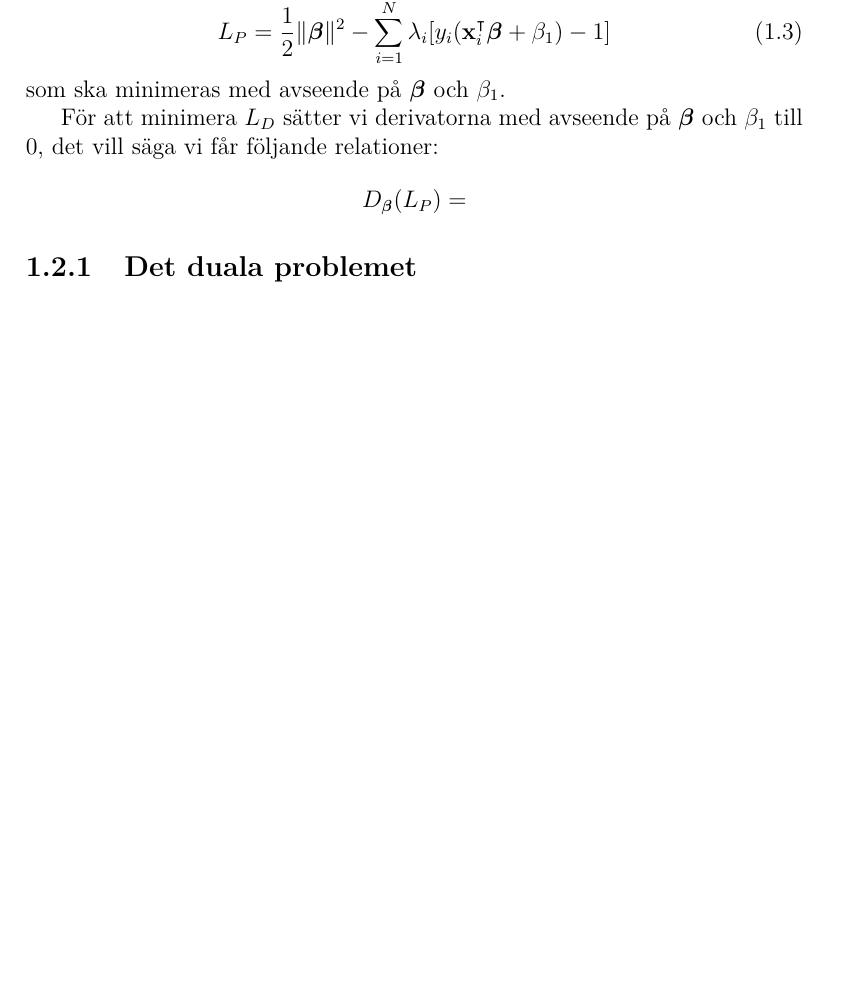
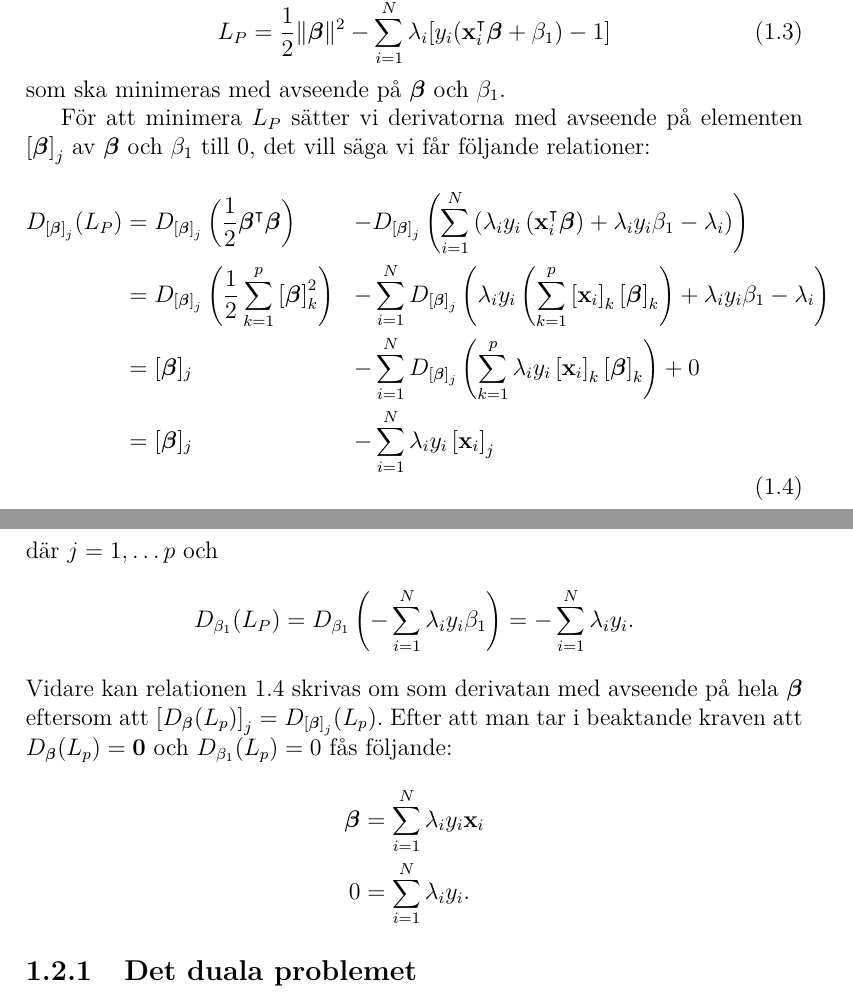
Before and after one commit to oscargranlund/kandidat, a LaTeX document (Kandidatuppsatsen.tex): part of page 9 of 12 before the commit and two parts of pages 9 and 10 of 12 after it, the two joined at a grey line, cut so that both start at the same text, the shorter picture padded with empty space. Compiled offline with pdfLaTeX.

Commit message:
Fixade härledningen för Wolfe-dualen

```diff
--- a/Kandidatuppsatsen.tex
+++ b/Kandidatuppsatsen.tex
@@ -272,11 +272,24 @@ L_P=\frac{1}{2}\|\bfbeta\|^2 - \sum_{i=1}^{N} \lambda_i[y_i (\mathbf{x}_i^\inter
 \end{equation}
 som ska minimeras med avseende på $\bfbeta$ och $\beta_1$.
 
-För att minimera $L_D$ sätter vi derivatorna med avseende på $\bfbeta$ och $\beta_1$ till 0, det vill säga vi får följande relationer:
+För att minimera $L_P$ sätter vi derivatorna med avseende på elementen $\left[\bfbeta\right]_j$ av $\bfbeta$ och $\beta_1$ till 0, det vill säga vi får följande relationer:
+\begin{equation}\label{eq:derivprimal}
+\begin{aligned}
+	D_{ \left[\bfbeta\right]_j } (L_P) &= D_{ \left[\bfbeta\right]_j } \left( \frac{1}{2} \bfbeta^\intercal \bfbeta \right) &- &D_{ \left[\bfbeta\right]_j } \left( \sum_{i=1}^{N} \left( \lambda_i y_i \left( \mathbf{x}_i^\intercal\bfbeta \right) + \lambda_i y_i \beta_1 - \lambda_i \right)\right)\\
+	&= D_{ \left[\bfbeta\right]_j } \left( \frac{1}{2} \sum_{k=1}^{p} \left[\bfbeta\right]_k^2 \right) &- &\sum_{i=1}^{N} D_{ \left[\bfbeta\right]_j } \left(  \lambda_i y_i \left(\sum_{k=1}^{p}\left[\mathbf{x}_i\right]_k\left[\bfbeta\right]_k \right) + \lambda_i y_i \beta_1-\lambda_i \right)\\
+	&= [\bfbeta]_j &- &\sum_{i=1}^{N} D_{ \left[\bfbeta\right]_j } \left( \sum_{k=1}^{p} \lambda_i y_i \left[\mathbf{x}_i\right]_k\left[\bfbeta\right]_k \right) + 0\\
+	&= [\bfbeta]_j &- &\sum_{i=1}^{N}\lambda_i y_i \left[ \mathbf{x}_i \right]_j
+\end{aligned}
+\end{equation}
+där $j=1,\dots p$ och
+\begin{equation*}
+	D_{\beta_1}(L_P) = D_{\beta_1}\left( -\sum_{i=1}^{N} \lambda_i y_i \beta_1 \right) = -\sum_{i=1}^{N} \lambda_i y_i.
+\end{equation*}
+Vidare kan relationen \ref{eq:derivprimal} skrivas om som derivatan med avseende på hela $\bfbeta$ eftersom att $ \left[ D_{ \bfbeta }(L_p) \right]_j = D_{\left[ \bfbeta \right]_j}(L_p) $. Efter att man tar i beaktande kraven att $ D_{ \bfbeta }(L_p) = \mathbf{0} $ och $ D_{\beta_1}(L_p)=0 $ fås följande:
 \begin{align*}
-	D_\bfbeta(L_P)=
+	\bfbeta &= \sum_{i=1}^{N} \lambda_i y_i \mathbf{x}_i\\
+	0 &= \sum_{i=1}^{N} \lambda_i y_i.
 \end{align*}
-
 \subsection{Det duala problemet}
 
 
```
Also changed, not shown: Kandidatuppsatsen.pdf, 1 other file.
